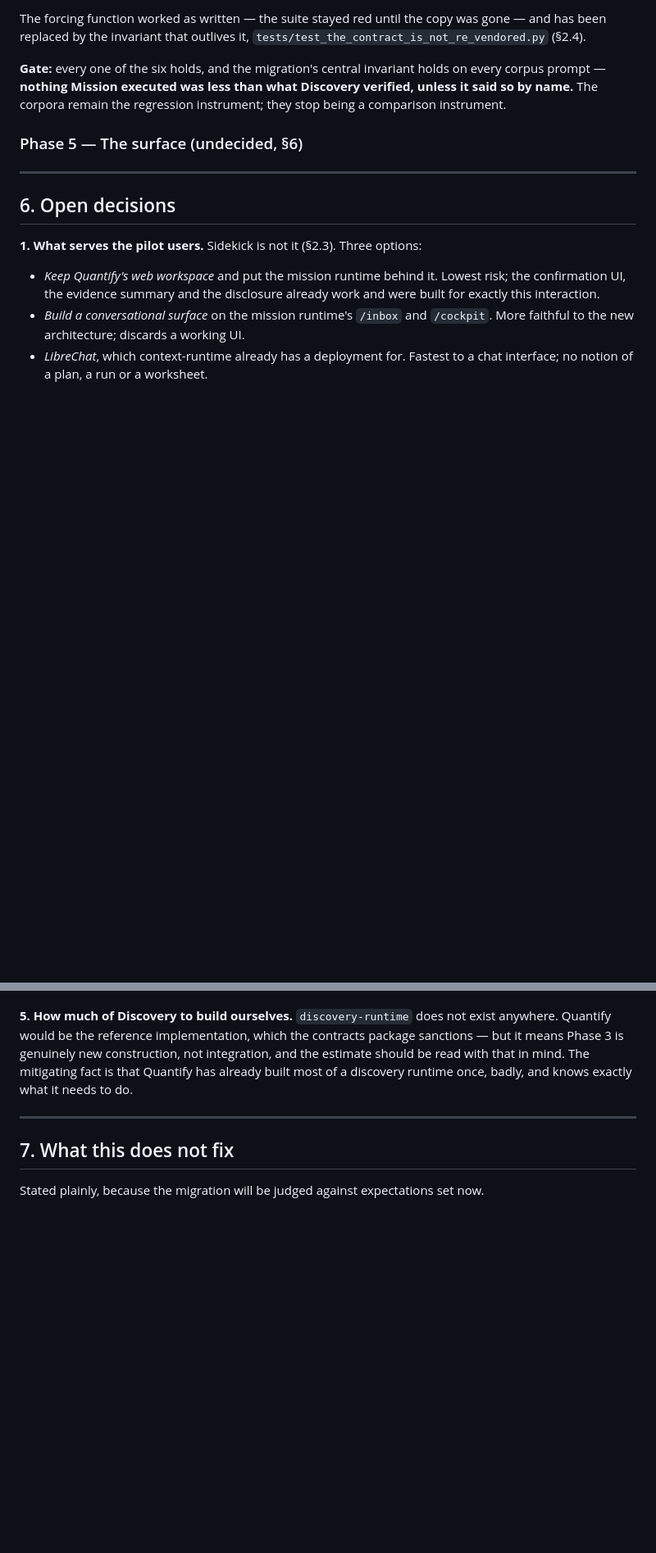
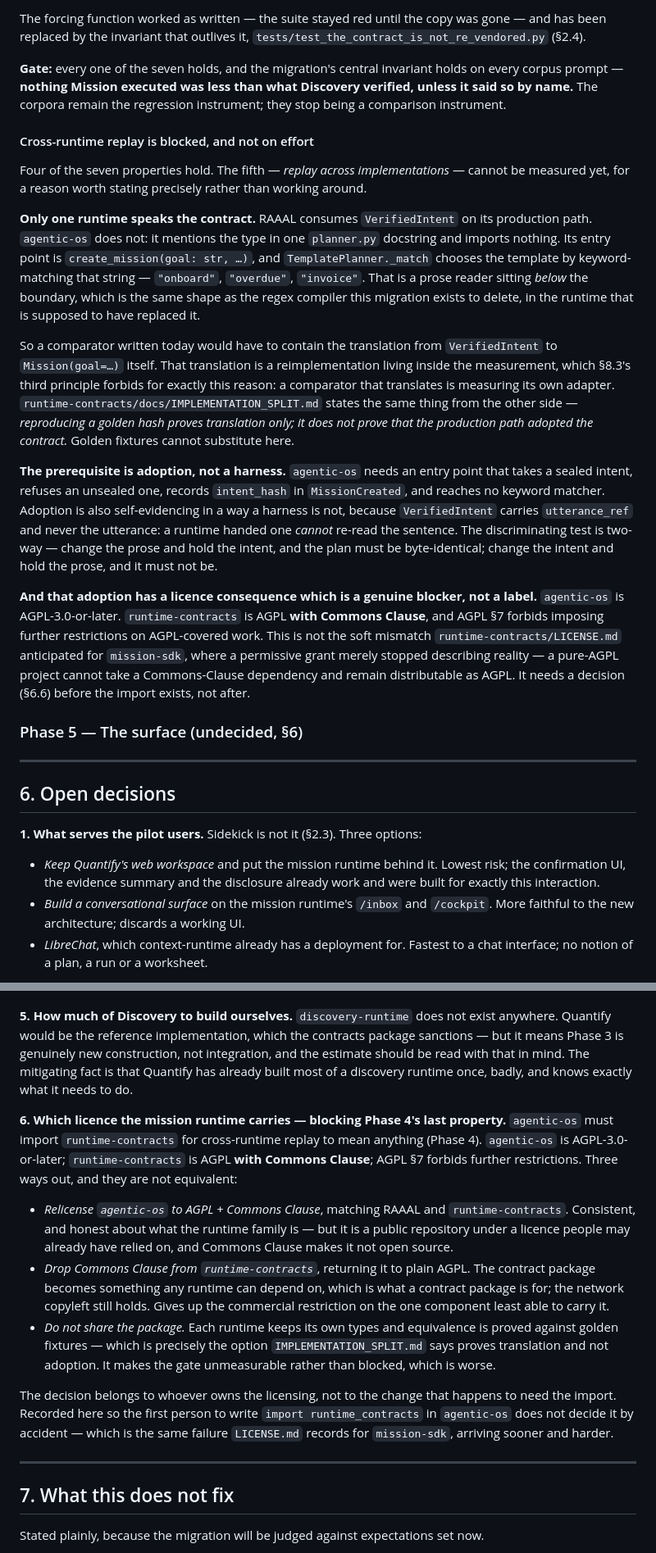
Before and after one commit to redevops-io/RAAAL, a Markdown page: docs/Migration.md, 2 parts joined by grey strips. Shown at 82% size. Rendered like a GitHub page; blank space fills up the shorter version.

Commit message:
Cross-runtime replay is blocked, and not on effort
Four of Phase 4's seven properties hold. The fifth cannot be measured, for a
reason worth recording rather than working around.

**Only one runtime speaks the contract.** RAAAL consumes `VerifiedIntent` on
its production path. `agentic-os` mentions the type in one docstring and
imports nothing: its entry point is `create_mission(goal: str, …)` and
`TemplatePlanner._match` picks the template by keyword-matching that string.
That is a prose reader below the boundary — the same shape as the regex
compiler this migration exists to delete, in the runtime meant to have replaced
it.

So a comparator written today would contain the `VerifiedIntent` →
`Mission(goal=…)` translation itself, and a comparator that translates is
measuring its own adapter. §8.3's third principle forbids it, and
`IMPLEMENTATION_SPLIT.md` says the same from the other side: reproducing a
golden hash proves translation, not adoption.

The prerequisite is adoption. It is also self-evidencing in a way a harness is
not — `VerifiedIntent` carries `utterance_ref` and never the utterance, so a
runtime handed one cannot re-read the sentence even by accident.

**And adoption is blocked on a licence question that is real.** `agentic-os` is
AGPL-3.0-or-later; `runtime-contracts` is AGPL *with Commons Clause*; AGPL §7
forbids further restrictions. This is harder than the mismatch LICENSE.md
anticipated for `mission-sdk`, where a permissive grant merely stopped
describing reality — a pure-AGPL project cannot take a Commons-Clause
dependency and remain distributable as AGPL. Recorded as §6.6 with three
non-equivalent ways out, so the first person to write `import runtime_contracts`
there does not decide it by accident.

Meanwhile the half of adoption that needs no import landed upstream on
`agentic-os@feat/replay-integrity`: restart no longer re-reads the goal prose,
and a rehydrate that rebuilds a different program now refuses instead of
adopting it silently.

Co-Authored-By: Claude Opus 5 <noreply@anthropic.com>

```diff
--- a/docs/Migration.md
+++ b/docs/Migration.md
@@ -1158,10 +1158,52 @@ The forcing function worked as written — the suite stayed red until the copy
 was gone — and has been replaced by the invariant that outlives it,
 `tests/test_the_contract_is_not_re_vendored.py` (§2.4).
 
-**Gate:** every one of the six holds, and the migration's central invariant
+**Gate:** every one of the seven holds, and the migration's central invariant
 holds on every corpus prompt — **nothing Mission executed was less than what
 Discovery verified, unless it said so by name.** The corpora remain the
 regression instrument; they stop being a comparison instrument.
+
+#### Cross-runtime replay is blocked, and not on effort
+
+Four of the seven properties hold. The fifth — *replay across implementations* —
+cannot be measured yet, for a reason worth stating precisely rather than
+working around.
+
+**Only one runtime speaks the contract.** RAAAL consumes `VerifiedIntent` on
+its production path. `agentic-os` does not: it mentions the type in one
+`planner.py` docstring and imports nothing. Its entry point is
+`create_mission(goal: str, …)`, and `TemplatePlanner._match` chooses the
+template by keyword-matching that string — `"onboard"`, `"overdue"`,
+`"invoice"`. That is a prose reader sitting *below* the boundary, which is the
+same shape as the regex compiler this migration exists to delete, in the
+runtime that is supposed to have replaced it.
+
+So a comparator written today would have to contain the translation from
+`VerifiedIntent` to `Mission(goal=…)` itself. That translation is a
+reimplementation living inside the measurement, which §8.3's third principle
+forbids for exactly this reason: a comparator that translates is measuring its
+own adapter. `runtime-contracts/docs/IMPLEMENTATION_SPLIT.md` states the same
+thing from the other side — *reproducing a golden hash proves translation only;
+it does not prove that the production path adopted the contract.* Golden
+fixtures cannot substitute here.
+
+**The prerequisite is adoption, not a harness.** `agentic-os` needs an entry
+point that takes a sealed intent, refuses an unsealed one, records
+`intent_hash` in `MissionCreated`, and reaches no keyword matcher. Adoption is
+also self-evidencing in a way a harness is not, because `VerifiedIntent`
+carries `utterance_ref` and never the utterance: a runtime handed one *cannot*
+re-read the sentence. The discriminating test is two-way — change the prose and
+hold the intent, and the plan must be byte-identical; change the intent and
+hold the prose, and it must not be.
+
+**And that adoption has a licence consequence which is a genuine blocker, not a
+label.** `agentic-os` is AGPL-3.0-or-later. `runtime-contracts` is AGPL
+**with Commons Clause**, and AGPL §7 forbids imposing further restrictions on
+AGPL-covered work. This is not the soft mismatch `runtime-contracts/LICENSE.md`
+anticipated for `mission-sdk`, where a permissive grant merely stopped
+describing reality — a pure-AGPL project cannot take a Commons-Clause
+dependency and remain distributable as AGPL. It needs a decision (§6.6) before
+the import exists, not after.
 
 ### Phase 5 — The surface (undecided, §6)
 
@@ -1254,6 +1296,31 @@ construction, not integration, and the estimate should be read with that in
 mind. The mitigating fact is that Quantify has already built most of a
 discovery runtime once, badly, and knows exactly what it needs to do.
 
+**6. Which licence the mission runtime carries — blocking Phase 4's last
+property.** `agentic-os` must import `runtime-contracts` for cross-runtime
+replay to mean anything (Phase 4). `agentic-os` is AGPL-3.0-or-later;
+`runtime-contracts` is AGPL **with Commons Clause**; AGPL §7 forbids further
+restrictions. Three ways out, and they are not equivalent:
+
+- *Relicense `agentic-os` to AGPL + Commons Clause*, matching RAAAL and
+  `runtime-contracts`. Consistent, and honest about what the runtime family
+  is — but it is a public repository under a licence people may already have
+  relied on, and Commons Clause makes it not open source.
+- *Drop Commons Clause from `runtime-contracts`*, returning it to plain AGPL.
+  The contract package becomes something any runtime can depend on, which is
+  what a contract package is for; the network copyleft still holds. Gives up
+  the commercial restriction on the one component least able to carry it.
+- *Do not share the package.* Each runtime keeps its own types and equivalence
+  is proved against golden fixtures — which is precisely the option
+  `IMPLEMENTATION_SPLIT.md` says proves translation and not adoption. It makes
+  the gate unmeasurable rather than blocked, which is worse.
+
+The decision belongs to whoever owns the licensing, not to the change that
+happens to need the import. Recorded here so the first person to write
+`import runtime_contracts` in `agentic-os` does not decide it by accident —
+which is the same failure `LICENSE.md` records for `mission-sdk`, arriving
+sooner and harder.
+
 ---
 
 ## 7. What this does not fix
```
